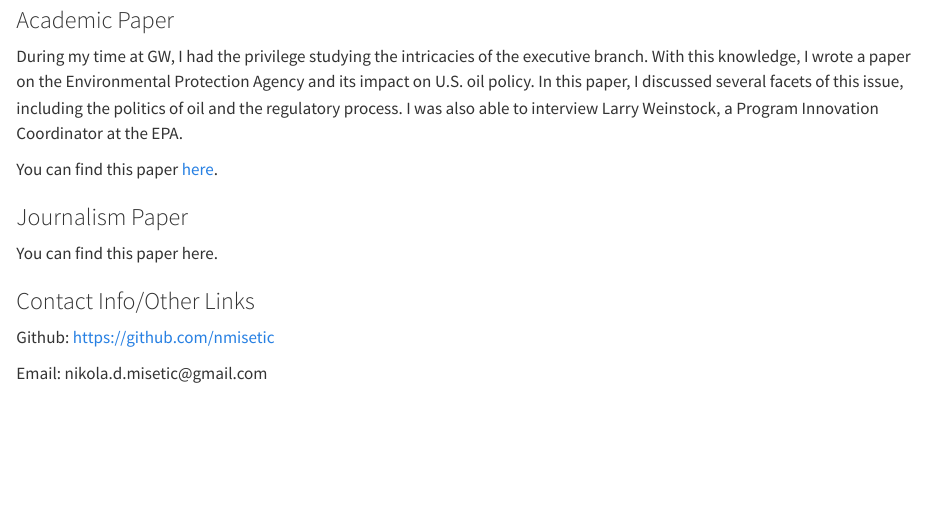
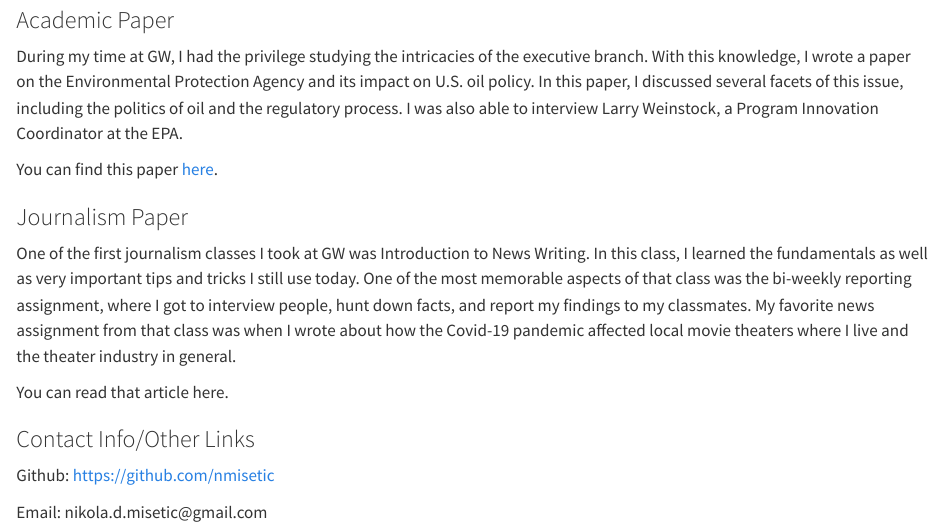
Before and after one commit to nmisetic/mywebsite, a Quarto document (index.qmd): the page in a window 1100 px wide, from 900 px down. Rendered offline with R 4.5, knitr and Pandoc in place of Quarto, with nearby package versions.

Commit message:
Journalism Intro Added

```diff
--- a/index.qmd
+++ b/index.qmd
@@ -26,7 +26,9 @@ You can find this paper [here](https://nmisetic.github.io/mywebsite/Academic.htm
 
 ### Journalism Paper
 
-You can find this paper here.
+One of the first journalism classes I took at GW was Introduction to News Writing. In this class, I learned the fundamentals as well as very important tips and tricks I still use today. One of the most memorable aspects of that class was the bi-weekly reporting assignment, where I got to interview people, hunt down facts, and report my findings to my classmates. My favorite news assignment from that class was when I wrote about how the Covid-19 pandemic affected local movie theaters where I live and the theater industry in general.
+
+You can read that article here.
 
 ### Contact Info/Other Links
 
```
